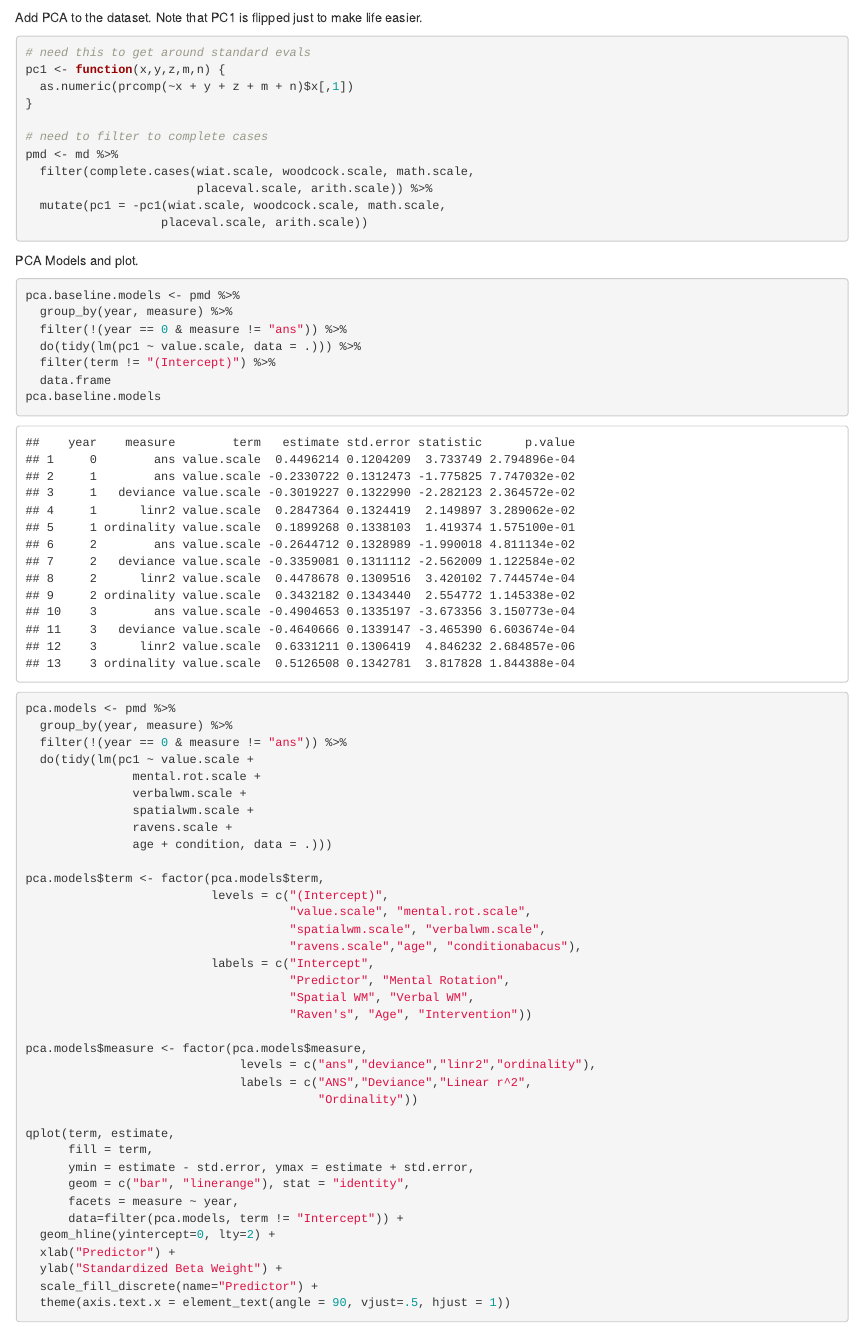
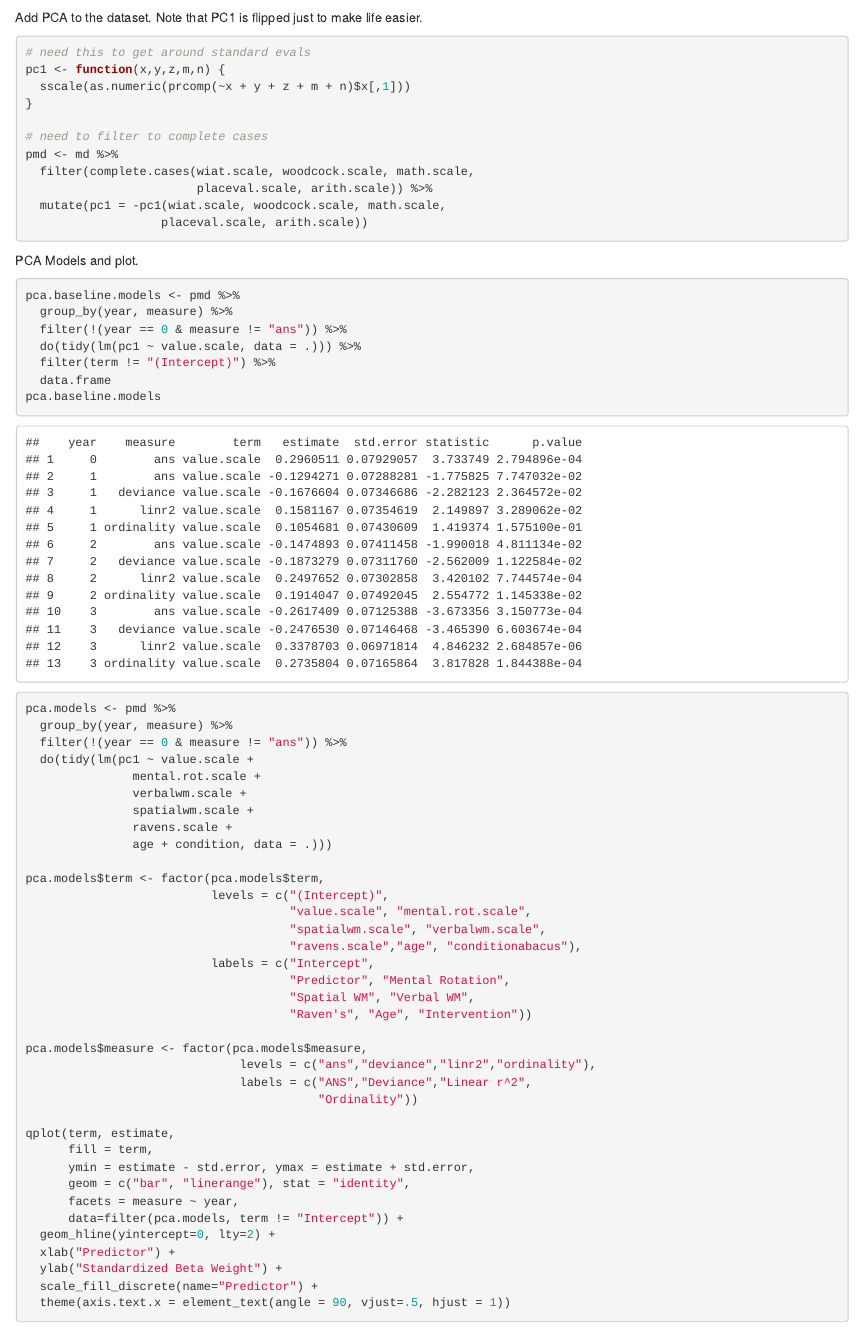
Before and after one commit to langcog/jesstimation, an R Markdown document (abacus_estimation.Rmd): the page in a window 1100 px wide, from 13210 px down. Rendered offline with R 4.5, knitr and Pandoc, with nearby package versions; some code elsewhere in the file could not run offline.

````diff
--- a/abacus_estimation.Rmd
+++ b/abacus_estimation.Rmd
@@ -18,7 +18,7 @@
 # knitr settings to control how R chunks work.
 require(knitr)
 opts_chunk$set(
-  cache=TRUE,
+  cache=FALSE,
   size="small"    # slightly smaller font for code
 )
 ```
@@ -269,7 +269,7 @@
 ```{r}
 # need this to get around standard evals
 pc1 <- function(x,y,z,m,n) {
-  as.numeric(prcomp(~x + y + z + m + n)$x[,1])
+  sscale(as.numeric(prcomp(~x + y + z + m + n)$x[,1]))
 }
 
 # need to filter to complete cases
````
